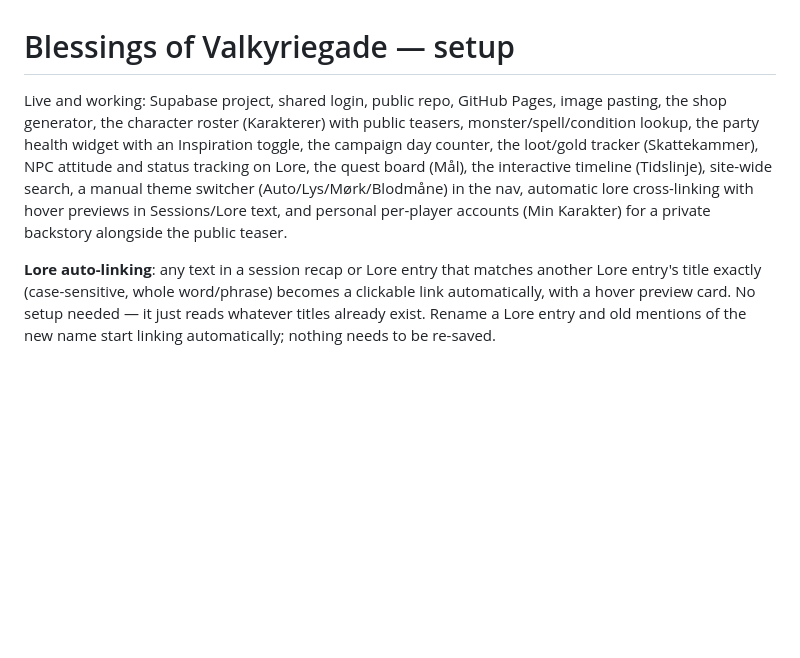
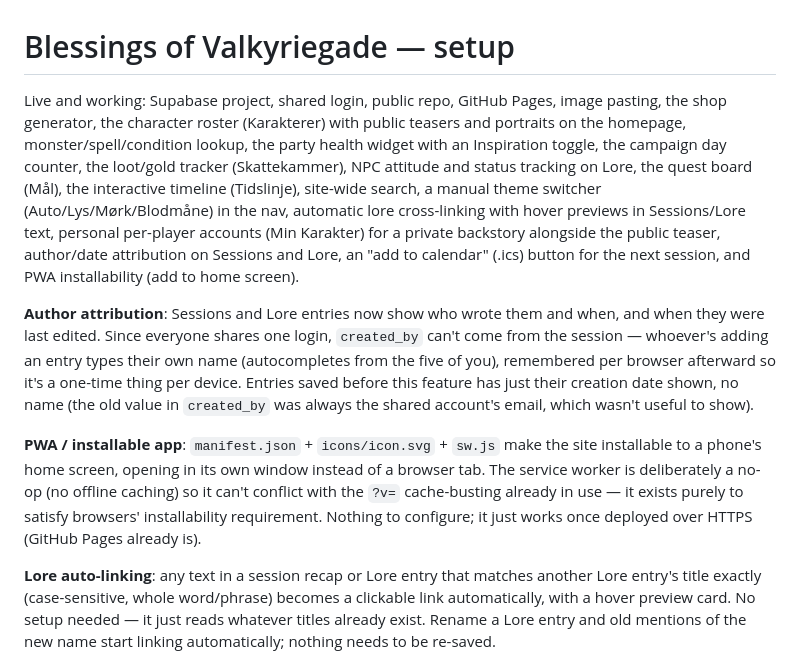
Before and after one commit to SejrGitGood/website, a Markdown page: SETUP.md, the part around the change. GitHub-like rendering; blank space fills up the shorter version.

Commit message:
Document attribution, calendar export, and PWA setup
Co-Authored-By: Claude Sonnet 5 <noreply@anthropic.com>

```diff
--- a/SETUP.md
+++ b/SETUP.md
@@ -1,6 +1,10 @@
 # Blessings of Valkyriegade — setup
 
-Live and working: Supabase project, shared login, public repo, GitHub Pages, image pasting, the shop generator, the character roster (Karakterer) with public teasers, monster/spell/condition lookup, the party health widget with an Inspiration toggle, the campaign day counter, the loot/gold tracker (Skattekammer), NPC attitude and status tracking on Lore, the quest board (Mål), the interactive timeline (Tidslinje), site-wide search, a manual theme switcher (Auto/Lys/Mørk/Blodmåne) in the nav, automatic lore cross-linking with hover previews in Sessions/Lore text, and personal per-player accounts (Min Karakter) for a private backstory alongside the public teaser.
+Live and working: Supabase project, shared login, public repo, GitHub Pages, image pasting, the shop generator, the character roster (Karakterer) with public teasers and portraits on the homepage, monster/spell/condition lookup, the party health widget with an Inspiration toggle, the campaign day counter, the loot/gold tracker (Skattekammer), NPC attitude and status tracking on Lore, the quest board (Mål), the interactive timeline (Tidslinje), site-wide search, a manual theme switcher (Auto/Lys/Mørk/Blodmåne) in the nav, automatic lore cross-linking with hover previews in Sessions/Lore text, personal per-player accounts (Min Karakter) for a private backstory alongside the public teaser, author/date attribution on Sessions and Lore, an "add to calendar" (.ics) button for the next session, and PWA installability (add to home screen).
+
+**Author attribution**: Sessions and Lore entries now show who wrote them and when, and when they were last edited. Since everyone shares one login, `created_by` can't come from the session — whoever's adding an entry types their own name (autocompletes from the five of you), remembered per browser afterward so it's a one-time thing per device. Entries saved before this feature has just their creation date shown, no name (the old value in `created_by` was always the shared account's email, which wasn't useful to show).
+
+**PWA / installable app**: `manifest.json` + `icons/icon.svg` + `sw.js` make the site installable to a phone's home screen, opening in its own window instead of a browser tab. The service worker is deliberately a no-op (no offline caching) so it can't conflict with the `?v=` cache-busting already in use — it exists purely to satisfy browsers' installability requirement. Nothing to configure; it just works once deployed over HTTPS (GitHub Pages already is).
 
 **Lore auto-linking**: any text in a session recap or Lore entry that matches another Lore entry's title exactly (case-sensitive, whole word/phrase) becomes a clickable link automatically, with a hover preview card. No setup needed — it just reads whatever titles already exist. Rename a Lore entry and old mentions of the new name start linking automatically; nothing needs to be re-saved.
 
```
